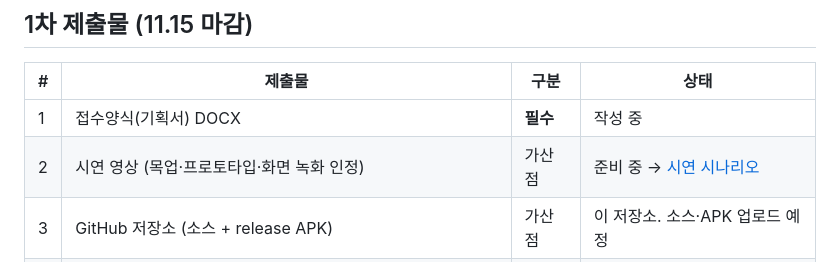
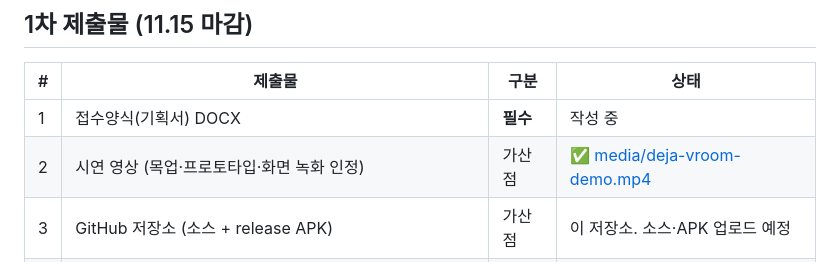
Before and after one commit to JoisFe/deja-vroom, a Markdown page: docs/submission.md, the part around one of its changes. GitHub-like rendering.

```diff
--- a/docs/submission.md
+++ b/docs/submission.md
@@ -18,7 +18,7 @@ timeline
 | # | 제출물 | 구분 | 상태 |
 |---|---|---|---|
 | 1 | 접수양식(기획서) DOCX | **필수** | 작성 중 |
-| 2 | 시연 영상 (목업·프로토타입·화면 녹화 인정) | 가산점 | 준비 중 → [시연 시나리오](scenario.md#시연-영상) |
+| 2 | 시연 영상 (목업·프로토타입·화면 녹화 인정) | 가산점 | ✅ [media/deja-vroom-demo.mp4](media/deja-vroom-demo.mp4) |
 | 3 | GitHub 저장소 (소스 + release APK) | 가산점 | 이 저장소. 소스·APK 업로드 예정 |
 | 4 | 숏폼 (30초~1분 세로, `#HMG차량용앱개발공모전` 포함 해시태그 2~3개) | 선택 | 미정 |
 
```
Also changed, not shown: other parts of docs/submission.md (+1 -1 lines), README.md (+17 -1 lines), docs/scenario.md (+1 -1 lines), docs/media/deja-vroom-demo.jpg (added), 1 other file.
